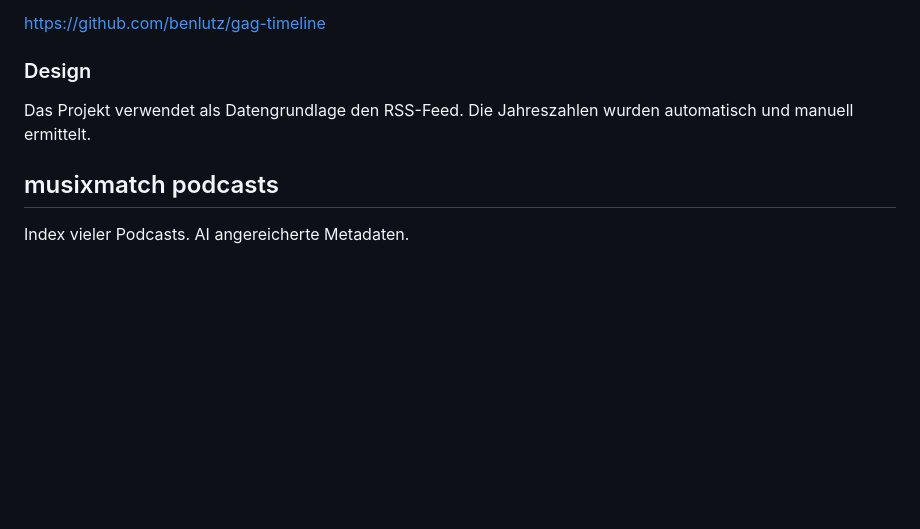
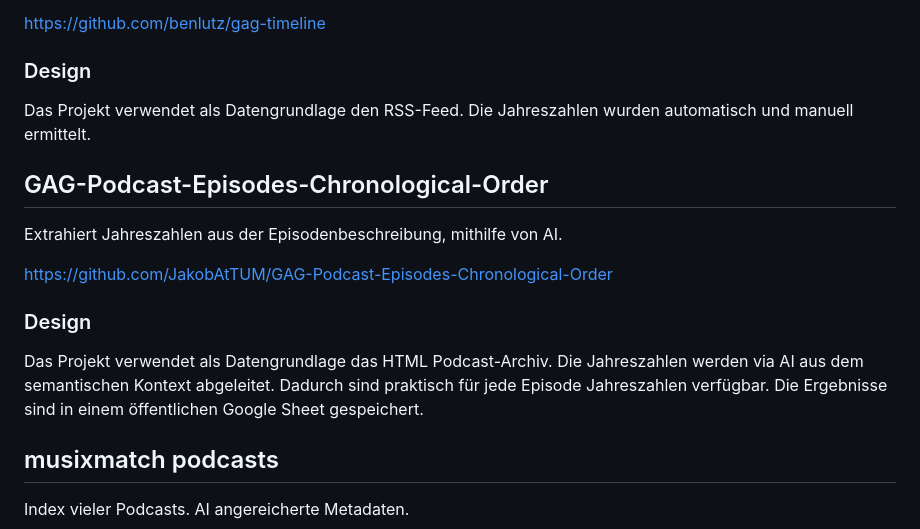
Before and after one commit to ideadapt/geschichten-aus-der-geschichte-data, a Markdown page: README.md, the part around the change. Drawn GitHub-style; blank space fills up the shorter version.

Commit message:
reference https://github.com/JakobAtTUM/GAG-Podcast-Episodes-Chronological-Order

```diff
--- a/README.md
+++ b/README.md
@@ -60,6 +60,19 @@ https://github.com/benlutz/gag-timeline
 
 Das Projekt verwendet als Datengrundlage den RSS-Feed. Die Jahreszahlen wurden automatisch und manuell ermittelt.
 
+## GAG-Podcast-Episodes-Chronological-Order
+
+Extrahiert Jahreszahlen aus der Episodenbeschreibung, mithilfe von AI.
+
+https://github.com/JakobAtTUM/GAG-Podcast-Episodes-Chronological-Order
+
+### Design
+
+Das Projekt verwendet als Datengrundlage das HTML Podcast-Archiv. Die Jahreszahlen werden via AI aus dem semantischen
+Kontext abgeleitet.
+Dadurch sind praktisch für jede Episode Jahreszahlen verfügbar. Die Ergebnisse sind in einem öffentlichen Google Sheet
+gespeichert.
+
 ## musixmatch podcasts
 
 Index vieler Podcasts. AI angereicherte Metadaten.
```
